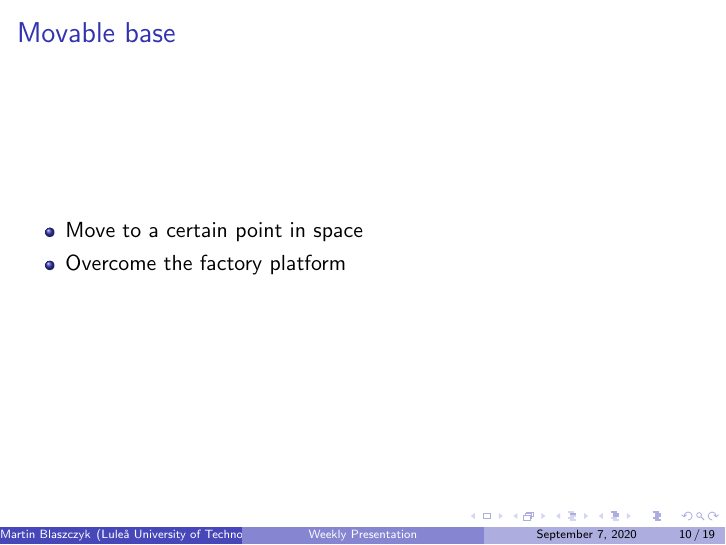
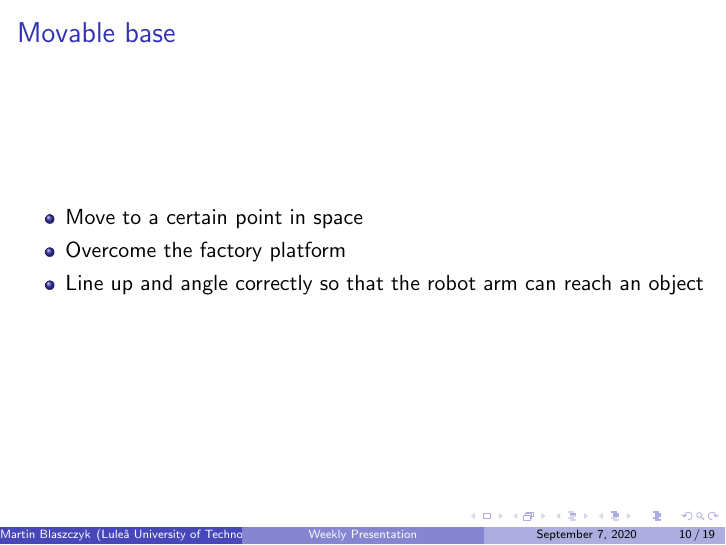
Before and after one commit to kottz/D7039E, LaTeX slides (report/Presentations/presentation.tex): page 10 of 19. Compiled offline with pdfLaTeX.

Commit message:
For presentation 8/9

```diff
--- a/report/Presentations/presentation.tex
+++ b/report/Presentations/presentation.tex
@@ -153,6 +153,7 @@
     \begin{itemize}
         \item Move to a certain point in space
         \item Overcome the factory platform
+        \item Line up and angle correctly so that the robot arm can reach an object
     \end{itemize}
 \end{frame}
 
```
